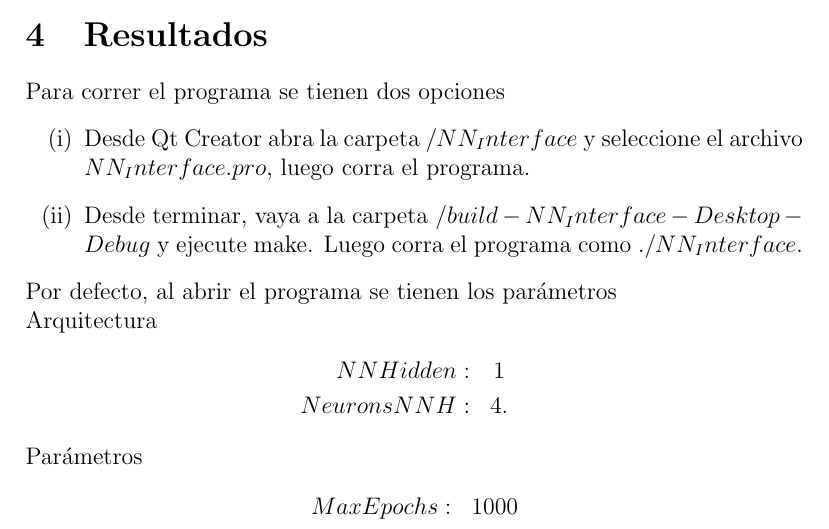
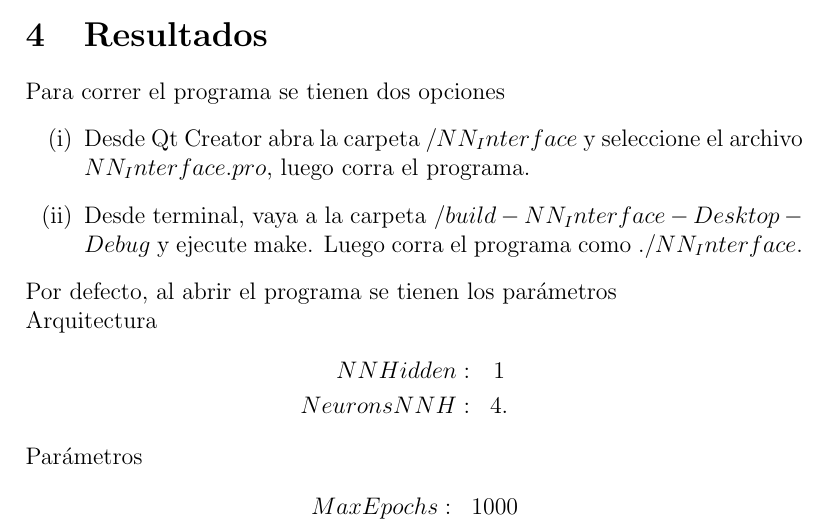
Before and after one commit to esteban-rs/Neural-Network-Using-QT-GUI, a LaTeX document (Reporte/T14_MC_EstebanReyes.tex): part of page 9 of 12, cut so that both start at the same text. Compiled offline with pdfLaTeX.

Commit message:
Readme add
Final changes and readme updated.

```diff
--- a/Reporte/T14_MC_EstebanReyes.tex
+++ b/Reporte/T14_MC_EstebanReyes.tex
@@ -481,7 +481,7 @@ La gráfica de la red neuronal se utilizó la librería $ QGraphicsScene $
 	Para correr el programa se tienen dos opciones
 	\begin{itemize}
 		\item[(i)] Desde Qt Creator abra la carpeta $ /NN_Interface $ y seleccione el archivo $ NN_Interface.pro $, luego corra el programa.
-	\item[(ii)] Desde terminar, vaya a la carpeta $ /build-NN_Interface-Desktop-Debug $ y ejecute make. Luego corra el programa como $ ./NN_Interface $.
+		\item[(ii)] Desde terminal, vaya a la carpeta $ /build-NN_Interface-Desktop-Debug $ y ejecute make. Luego corra el programa como $ ./NN_Interface $.
 	\end{itemize}
 	Por defecto, al abrir el programa se tienen los parámetros\\
 	Arquitectura
```
Also changed, not shown: README.md, Reporte/T14_MC_EstebanReyes.pdf, 2 other files. Lines whose indentation alone changed are shown as unchanged.
